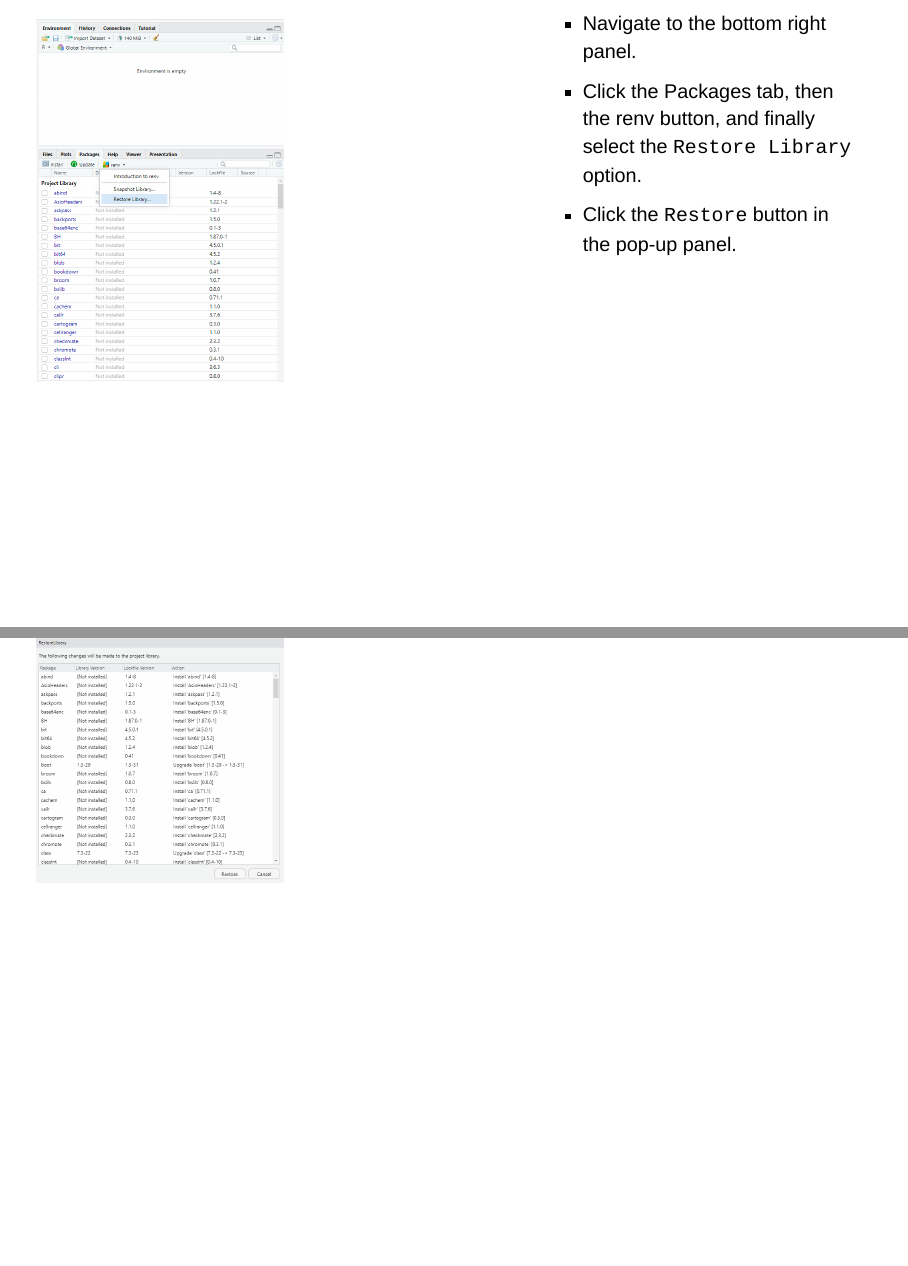
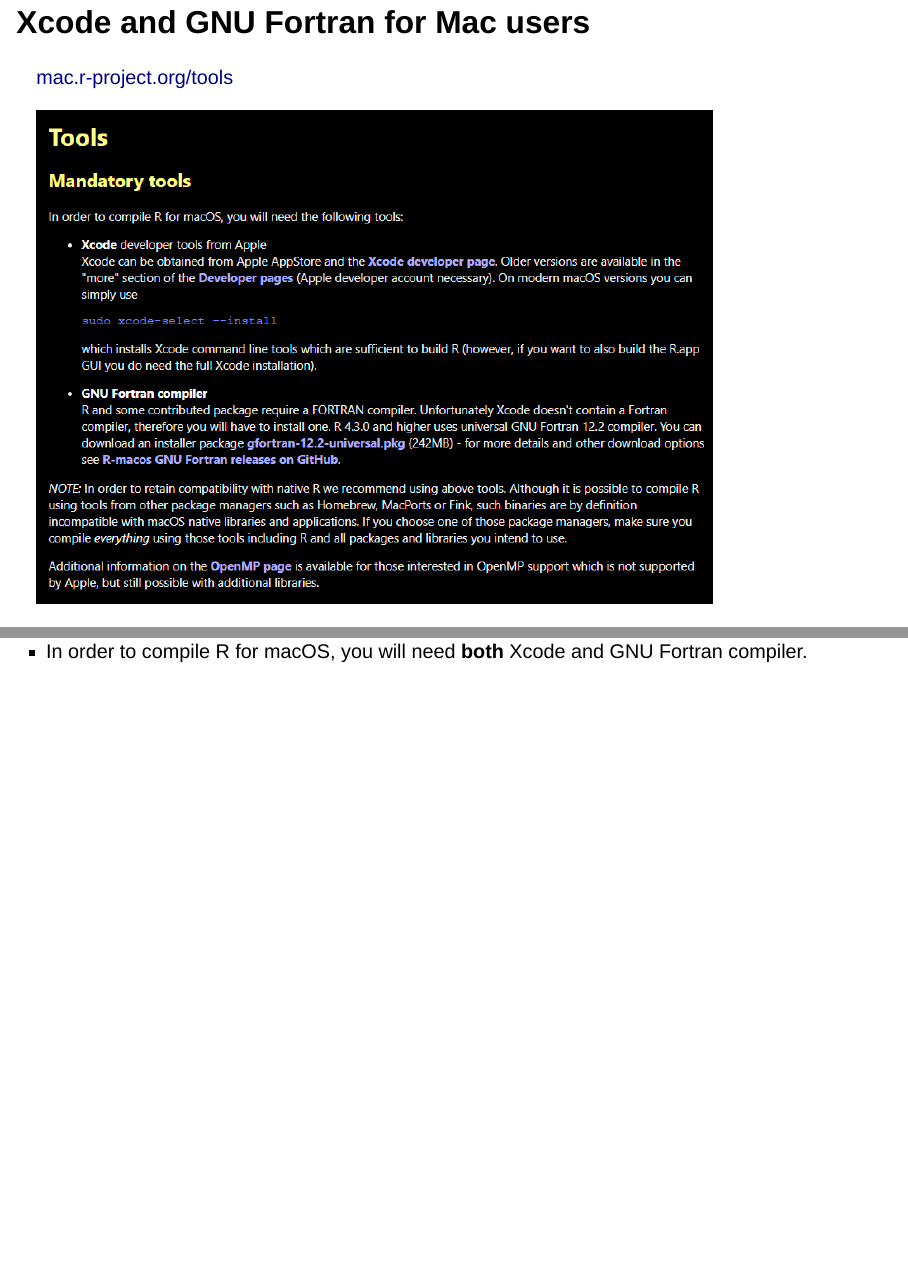
Before and after one commit to zehuiyin/ENVSOCTY4GA3, a Quarto document (2025-Winter/slides/1-intro/index.qmd): pages 26 and 27 of 31 before the commit and pages 26 and 27 of 33 after it, joined at a grey line. Rendered offline with R 4.5, knitr and Pandoc in place of Quarto, with nearby package versions; drawn as Slidy slides in place of the format the file asks for.

Commit message:
add mac compile tool download instruction

```diff
--- a/2025-Winter/slides/1-intro/index.qmd
+++ b/2025-Winter/slides/1-intro/index.qmd
@@ -319,3 +329,11 @@
+## Xcode and GNU Fortran for Mac users
+
+[mac.r-project.org/tools](https://mac.r-project.org/tools/)
+
+![](./images/xcode.png){height=350px}
+
+- In order to compile R for macOS, you will need **both** Xcode and GNU Fortran compiler.
+
 ## Restoring the environment
 
 :::: {.columns}
```
Also changed, not shown: 2025-Winter/slides/1-intro/Introduction and setting up R.pdf, 2025-Winter/slides/1-intro/images/xcode.png (added), 2025-Winter/slides/1-intro/index.qmd (20 more changed lines), 1 other file.
